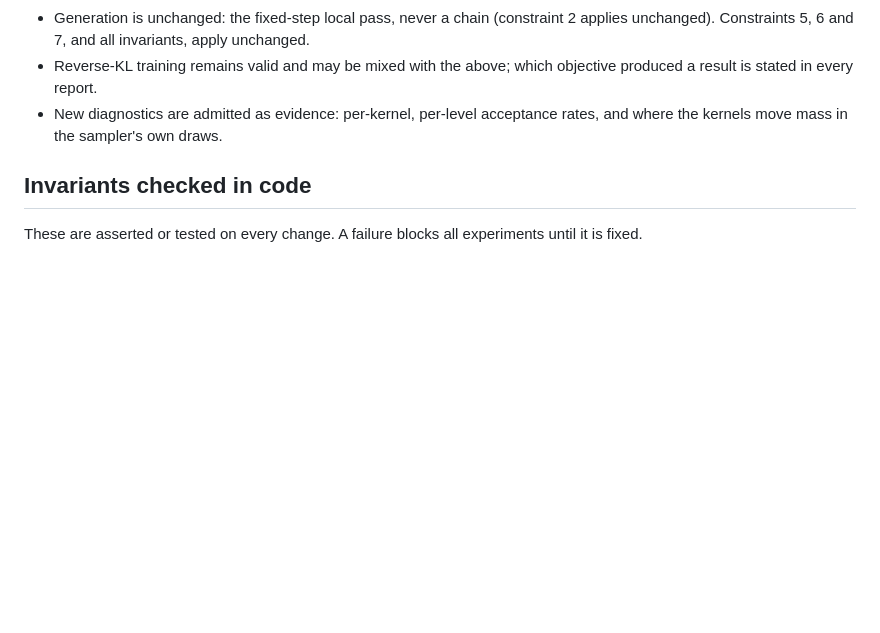
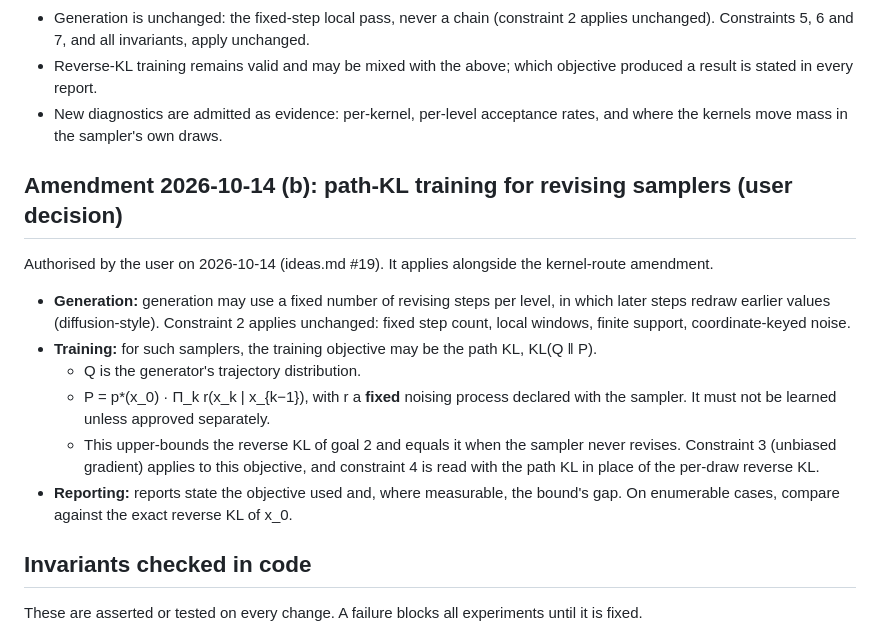
Before and after one commit to amdson/Hierwave, a Markdown page: notes/coloured_pass_constitution.md, the part around the change. Rendered like a GitHub page; blank space fills up the shorter version.

```diff
--- a/notes/coloured_pass_constitution.md
+++ b/notes/coloured_pass_constitution.md
@@ -65,6 +65,17 @@ Constraints 3 and 4 are relaxed **for training only**, as follows.
 - Reverse-KL training remains valid and may be mixed with the above; which objective produced a result is stated in every report.
 - New diagnostics are admitted as evidence: per-kernel, per-level acceptance rates, and where the kernels move mass in the sampler's own draws.
 
+## Amendment 2026-10-14 (b): path-KL training for revising samplers (user decision)
+
+Authorised by the user on 2026-10-14 (ideas.md #19). It applies alongside the kernel-route amendment.
+
+- **Generation:** generation may use a fixed number of revising steps per level, in which later steps redraw earlier values (diffusion-style). Constraint 2 applies unchanged: fixed step count, local windows, finite support, coordinate-keyed noise.
+- **Training:** for such samplers, the training objective may be the path KL, KL(Q ‖ P).
+  - Q is the generator's trajectory distribution.
+  - P = p\*(x_0) · Π_k r(x_k | x_{k−1}), with r a **fixed** noising process declared with the sampler. It must not be learned unless approved separately.
+  - This upper-bounds the reverse KL of goal 2 and equals it when the sampler never revises. Constraint 3 (unbiased gradient) applies to this objective, and constraint 4 is read with the path KL in place of the per-draw reverse KL.
+- **Reporting:** reports state the objective used and, where measurable, the bound's gap. On enumerable cases, compare against the exact reverse KL of x_0.
+
 ## Invariants checked in code
 
 These are asserted or tested on every change. A failure blocks all experiments until it is fixed.
```
Also changed, not shown: reportables/ideas.md (+32 -0 lines).
